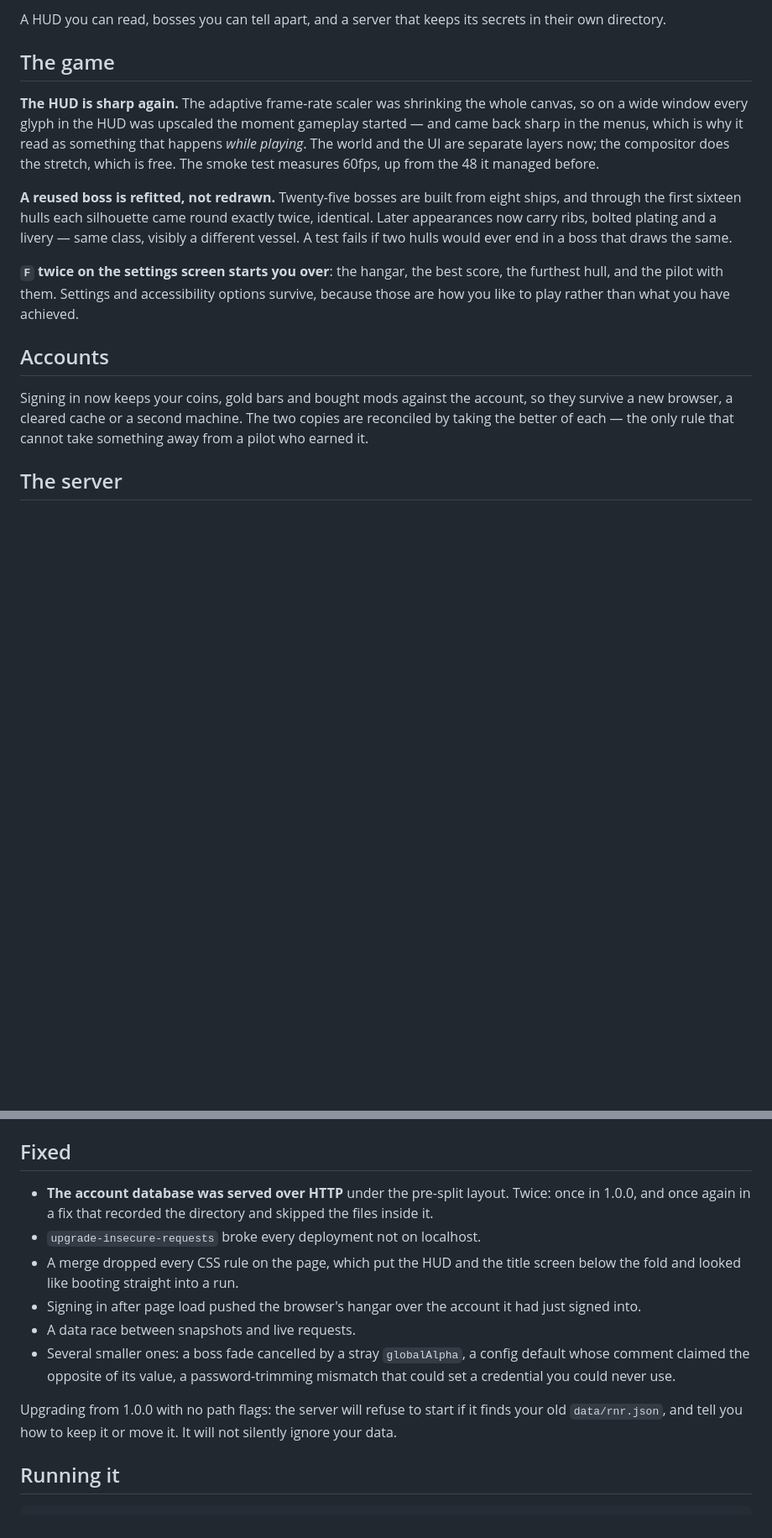
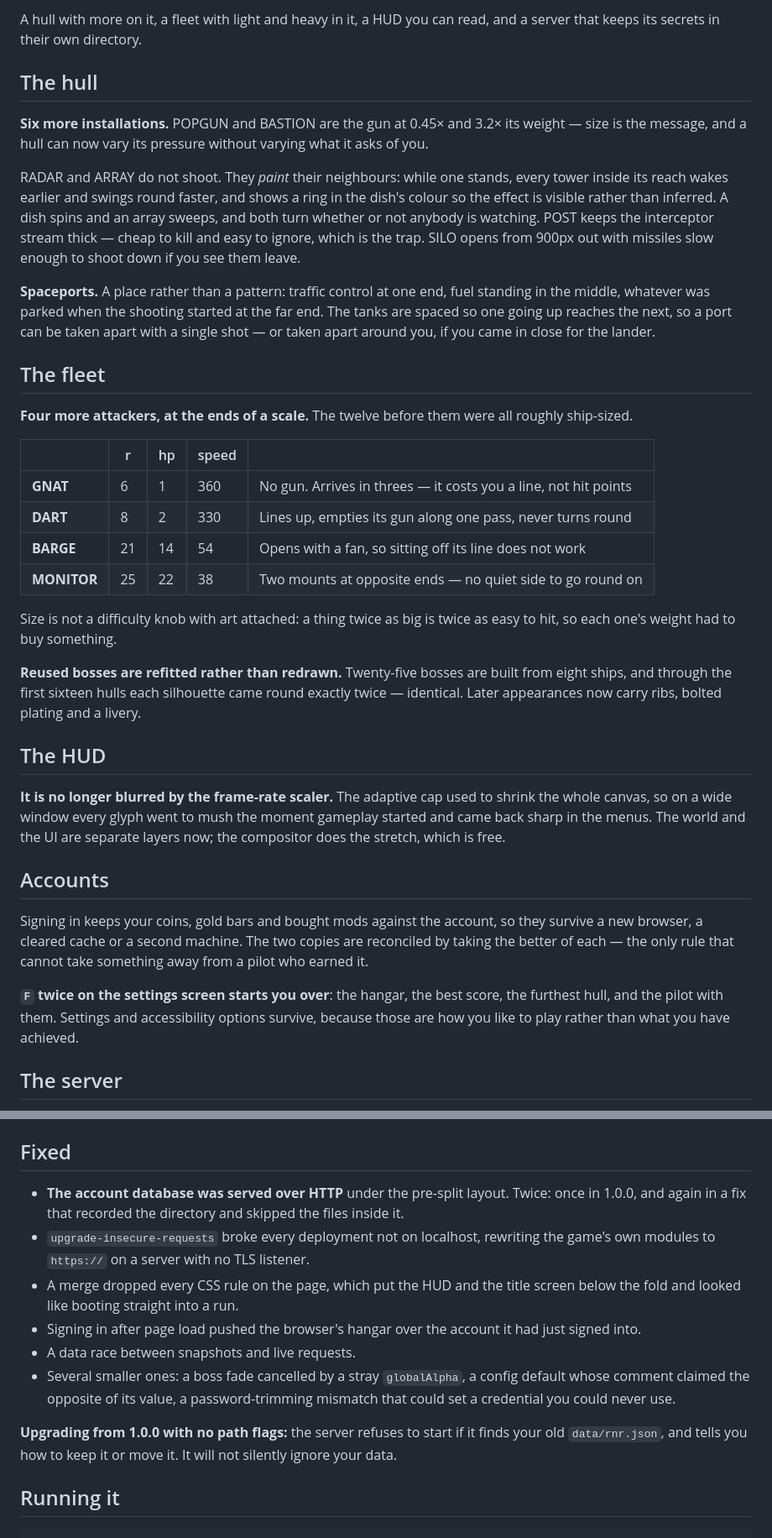
Before and after one commit to rom/rivets_n_ruin, a Markdown page: tools/RELEASE-NOTES-1.1.0.md, 2 parts joined by grey strips. Shown at 84% size. GitHub-like rendering; blank space fills up the shorter version.

Commit message:
Bring the 1.1.0 notes and changelog up to what is shipping
The notes were written when 1.1.0 was cut, and then spaceports, four
attackers and the settings reset landed on top of them. They described
a release that no longer existed.

The changelog had the same split from the other side: the 1.1.0
heading was added before that work, so everything after it accumulated
under Unreleased. Folded in — it all ships in this release, it just
arrived after the heading did.

Co-Authored-By: Claude Opus 5 <noreply@anthropic.com>
Claude-Session: https://claude.ai/code/session_01JQR7bxfb7949xCgsEVGRaN

```diff
--- a/tools/RELEASE-NOTES-1.1.0.md
+++ b/tools/RELEASE-NOTES-1.1.0.md
@@ -1,16 +1,37 @@
-A HUD you can read, bosses you can tell apart, and a server that keeps its secrets in their own directory.
+A hull with more on it, a fleet with light and heavy in it, a HUD you can read, and a server that keeps its secrets in their own directory.
 
-## The game
+## The hull
 
-**The HUD is sharp again.** The adaptive frame-rate scaler was shrinking the whole canvas, so on a wide window every glyph in the HUD was upscaled the moment gameplay started — and came back sharp in the menus, which is why it read as something that happens *while playing*. The world and the UI are separate layers now; the compositor does the stretch, which is free. The smoke test measures 60fps, up from the 48 it managed before.
+**Six more installations.** POPGUN and BASTION are the gun at 0.45× and 3.2× its weight — size is the message, and a hull can now vary its pressure without varying what it asks of you.
 
-**A reused boss is refitted, not redrawn.** Twenty-five bosses are built from eight ships, and through the first sixteen hulls each silhouette came round exactly twice, identical. Later appearances now carry ribs, bolted plating and a livery — same class, visibly a different vessel. A test fails if two hulls would ever end in a boss that draws the same.
+RADAR and ARRAY do not shoot. They *paint* their neighbours: while one stands, every tower inside its reach wakes earlier and swings round faster, and shows a ring in the dish's colour so the effect is visible rather than inferred. A dish spins and an array sweeps, and both turn whether or not anybody is watching. POST keeps the interceptor stream thick — cheap to kill and easy to ignore, which is the trap. SILO opens from 900px out with missiles slow enough to shoot down if you see them leave.
 
-**`F` twice on the settings screen starts you over**: the hangar, the best score, the furthest hull, and the pilot with them. Settings and accessibility options survive, because those are how you like to play rather than what you have achieved.
+**Spaceports.** A place rather than a pattern: traffic control at one end, fuel standing in the middle, whatever was parked when the shooting started at the far end. The tanks are spaced so one going up reaches the next, so a port can be taken apart with a single shot — or taken apart around you, if you came in close for the lander.
+
+## The fleet
+
+**Four more attackers, at the ends of a scale.** The twelve before them were all roughly ship-sized.
+
+| | r | hp | speed | |
+| --- | --- | --- | --- | --- |
+| **GNAT** | 6 | 1 | 360 | No gun. Arrives in threes — it costs you a line, not hit points |
+| **DART** | 8 | 2 | 330 | Lines up, empties its gun along one pass, never turns round |
+| **BARGE** | 21 | 14 | 54 | Opens with a fan, so sitting off its line does not work |
+| **MONITOR** | 25 | 22 | 38 | Two mounts at opposite ends — no quiet side to go round on |
+
+Size is not a difficulty knob with art attached: a thing twice as big is twice as easy to hit, so each one's weight had to buy something.
+
+**Reused bosses are refitted rather than redrawn.** Twenty-five bosses are built from eight ships, and through the first sixteen hulls each silhouette came round exactly twice — identical. Later appearances now carry ribs, bolted plating and a livery.
+
+## The HUD
+
+**It is no longer blurred by the frame-rate scaler.** The adaptive cap used to shrink the whole canvas, so on a wide window every glyph went to mush the moment gameplay started and came back sharp in the menus. The world and the UI are separate layers now; the compositor does the stretch, which is free.
 
 ## Accounts
 
-Signing in now keeps your coins, gold bars and bought mods against the account, so they survive a new browser, a cleared cache or a second machine. The two copies are reconciled by taking the better of each — the only rule that cannot take something away from a pilot who earned it.
+Signing in keeps your coins, gold bars and bought mods against the account, so they survive a new browser, a cleared cache or a second machine. The two copies are reconciled by taking the better of each — the only rule that cannot take something away from a pilot who earned it.
+
+**`F` twice on the settings screen starts you over**: the hangar, the best score, the furthest hull, and the pilot with them. Settings and accessibility options survive, because those are how you like to play rather than what you have achieved.
 
 ## The server
 
@@ -24,14 +45,14 @@ Security headers gained `X-Frame-Options`, `Cross-Origin-Embedder-Policy` and `X
 
 ## Fixed
 
-- **The account database was served over HTTP** under the pre-split layout. Twice: once in 1.0.0, and once again in a fix that recorded the directory and skipped the files inside it.
-- `upgrade-insecure-requests` broke every deployment not on localhost.
+- **The account database was served over HTTP** under the pre-split layout. Twice: once in 1.0.0, and again in a fix that recorded the directory and skipped the files inside it.
+- `upgrade-insecure-requests` broke every deployment not on localhost, rewriting the game's own modules to `https://` on a server with no TLS listener.
 - A merge dropped every CSS rule on the page, which put the HUD and the title screen below the fold and looked like booting straight into a run.
 - Signing in after page load pushed the browser's hangar over the account it had just signed into.
 - A data race between snapshots and live requests.
 - Several smaller ones: a boss fade cancelled by a stray `globalAlpha`, a config default whose comment claimed the opposite of its value, a password-trimming mismatch that could set a credential you could never use.
 
-Upgrading from 1.0.0 with no path flags: the server will refuse to start if it finds your old `data/rnr.json`, and tell you how to keep it or move it. It will not silently ignore your data.
+**Upgrading from 1.0.0 with no path flags:** the server refuses to start if it finds your old `data/rnr.json`, and tells you how to keep it or move it. It will not silently ignore your data.
 
 ## Running it
 
```
Also changed, not shown: CHANGELOG.md (+8 -8 lines).
